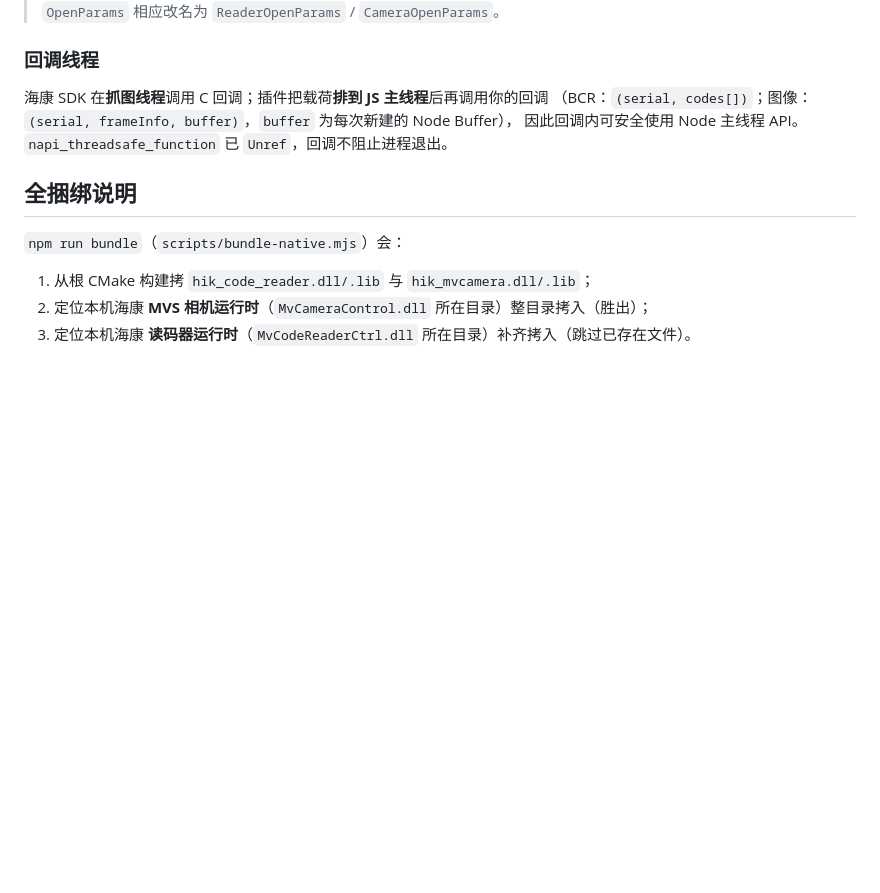
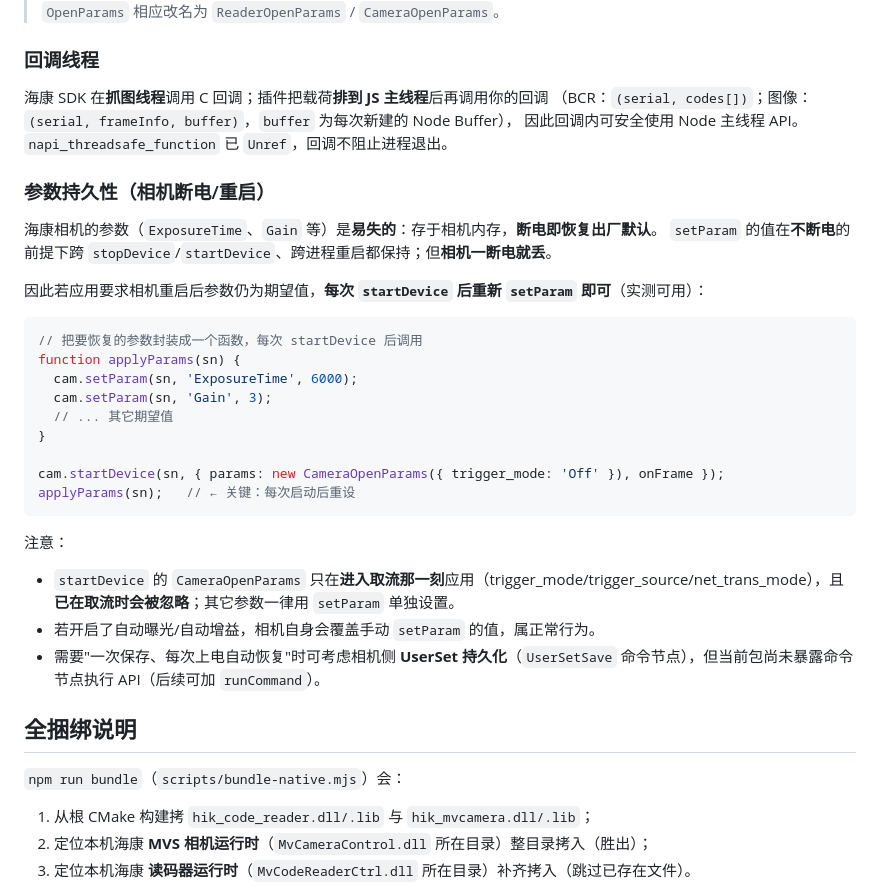
Before and after one commit to snippet0809/hik-mvcamera-control, a Markdown page: ffi/node/README.md, the part around the change. GitHub-like rendering; blank space fills up the shorter version.

Commit message:
docs: add camera parameter persistence pattern for power-cycle
Document the app-side re-apply pattern: params are volatile on Hikvision
cameras (reset on power loss), so callers re-apply them via setParam after
each startDevice. Verified live on MV-CU060-10GC (params persist across
stop/start while powered, and re-apply works after simulated reboot).

````diff
--- a/ffi/node/README.md
+++ b/ffi/node/README.md
@@ -102,6 +102,30 @@ cam.stopDevice(sn);
 （BCR：`(serial, codes[])`；图像：`(serial, frameInfo, buffer)`，`buffer` 为每次新建的 Node Buffer），
 因此回调内可安全使用 Node 主线程 API。`napi_threadsafe_function` 已 `Unref`，回调不阻止进程退出。
 
+### 参数持久性（相机断电/重启）
+
+海康相机的参数（`ExposureTime`、`Gain` 等）是**易失的**：存于相机内存，**断电即恢复出厂默认**。
+`setParam` 的值在**不断电**的前提下跨 `stopDevice`/`startDevice`、跨进程重启都保持；但**相机一断电就丢**。
+
+因此若应用要求相机重启后参数仍为期望值，**每次 `startDevice` 后重新 `setParam` 即可**（实测可用）：
+
+```js
+// 把要恢复的参数封装成一个函数，每次 startDevice 后调用
+function applyParams(sn) {
+  cam.setParam(sn, 'ExposureTime', 6000);
+  cam.setParam(sn, 'Gain', 3);
+  // ... 其它期望值
+}
+
+cam.startDevice(sn, { params: new CameraOpenParams({ trigger_mode: 'Off' }), onFrame });
+applyParams(sn);   // ← 关键：每次启动后重设
+```
+
+注意：
+- `startDevice` 的 `CameraOpenParams` 只在**进入取流那一刻**应用（trigger_mode/trigger_source/net_trans_mode），且**已在取流时会被忽略**；其它参数一律用 `setParam` 单独设置。
+- 若开启了自动曝光/自动增益，相机自身会覆盖手动 `setParam` 的值，属正常行为。
+- 需要"一次保存、每次上电自动恢复"时可考虑相机侧 **UserSet 持久化**（`UserSetSave` 命令节点），但当前包尚未暴露命令节点执行 API（后续可加 `runCommand`）。
+
 ## 全捆绑说明
 
 `npm run bundle`（`scripts/bundle-native.mjs`）会：
````
